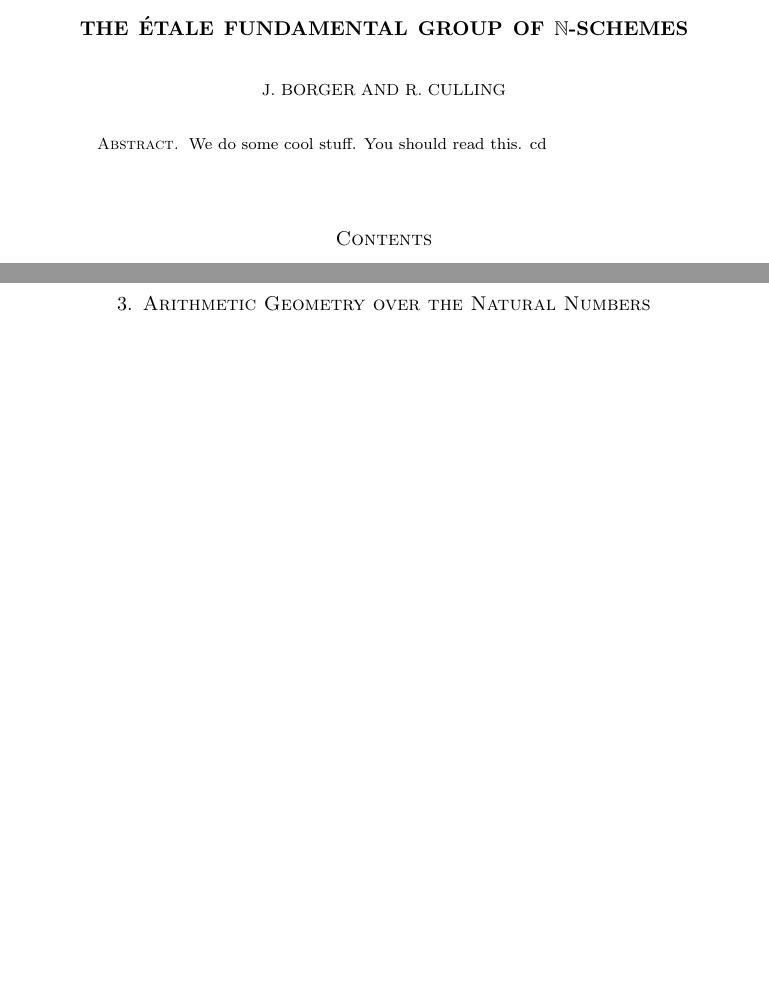
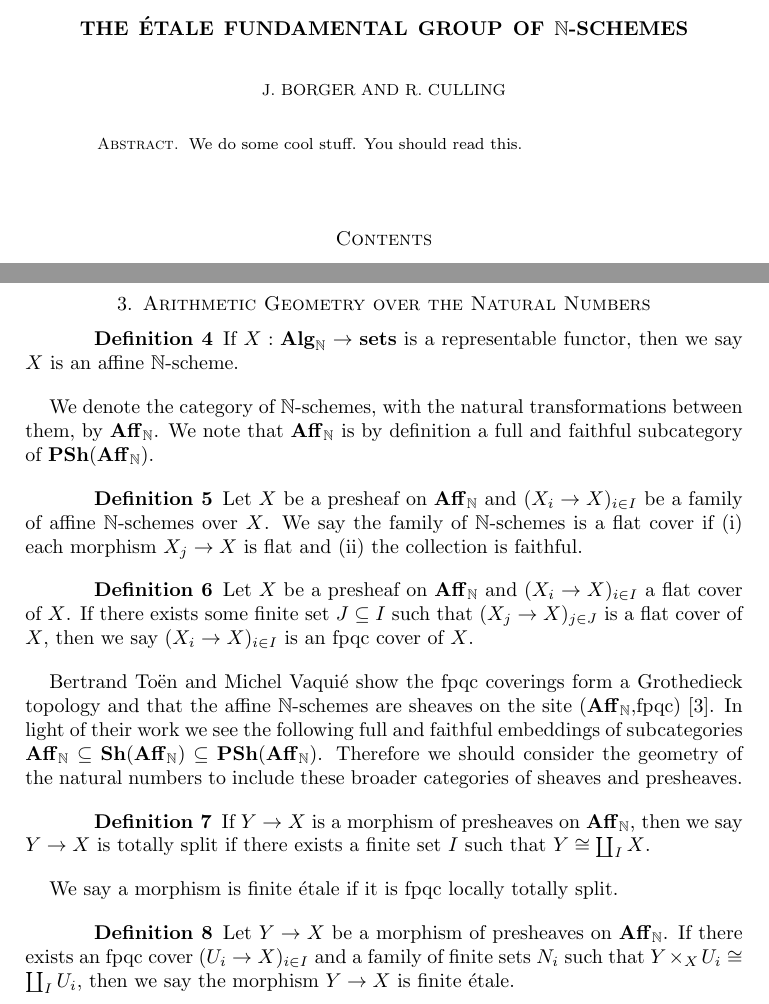
Before and after one commit to epicurithmetic/galois, a LaTeX paper (etale.tex, which reads algebraPaper.sty): two parts of pages 1 and 5 of 10, joined at a grey line, cut so that both start at the same text, the shorter picture padded with empty space. Compiled offline with pdfLaTeX.

Commit message:
Some writing in the geometry section.

```diff
--- a/algebraPaper.sty
+++ b/algebraPaper.sty
@@ -63,6 +63,8 @@
 \newcommand{\fex}{{\bf FEt}_{X}}
 \newcommand{\catset}{{\bf sets}}
 \newcommand{\alg}{{\bf Alg}}
+\newcommand{\pre}{{\bf PSh}}
+\newcommand{\shf}{{\bf Sh}}
 
 % Groups
 \newcommand{\Aut}{\text{Aut}}
--- a/etale.tex
+++ b/etale.tex
@@ -26,7 +26,7 @@
 
 \begin{abstract}
 
-We do some cool stuff. You should read this. cd
+We do some cool stuff. You should read this.
 
 \end{abstract}
 
@@ -94,6 +94,44 @@ We denote the category of $R$-modules by $\rmod$ and the $R$-module $R$ is both
 \newpage
 \section{Arithmetic Geometry over the Natural Numbers}
 
+\begin{defn}
+If $X: \nalg \rightarrow \catset$ is a representable functor, then we say $X$ is an affine $\bn$-scheme.
+\end{defn}
+
+We denote the category of $\bn$-schemes, with the natural transformations between them, by $\naff$. We note that $\naff$ is by definition a full and faithful subcategory of $\pre(\naff)$.
+
+\begin{defn}
+Let $X$ be a presheaf on $\naff$ and $(X_{i} \rightarrow X)_{i\in I}$ be a family of affine $\bn$-schemes over $X$. We say the family of $\bn$-schemes is a flat cover if (i) each morphism $X_{j}\rightarrow X$ is flat and (ii) the collection is faithful.
+\end{defn}
+
+\begin{defn}
+Let $X$ be a presheaf on $\naff$ and $(X_{i}\rightarrow X)_{i \in I}$ a flat cover of $X$. If there exists some finite set $J \subseteq I$ such that $(X_{j}\rightarrow X)_{j\in J}$ is a flat cover of $X$, then we say $(X_{i}\rightarrow X)_{i \in I}$ is an fpqc cover of $X$.
+\end{defn}
+
+Bertrand To{\"e}n and Michel Vaqui{\'e} show the fpqc coverings form a Grothedieck topology and that the affine $\bn$-schemes are sheaves on the site ($\naff$,fpqc) \cite{toenvaquie}. In light of their work we see the following full and faithful embeddings of subcategories $\naff \subseteq \shf(\naff) \subseteq \pre(\naff)$. Therefore we should consider the geometry of the natural numbers to include these broader categories of sheaves and presheaves.
+
+\begin{defn}
+If $Y \rightarrow X$ is a morphism of presheaves on $\naff$, then we say $Y \rightarrow X$ is totally split if there exists a finite set $I$ such that $Y \cong \coprod_{I}X$.
+\end{defn}
+
+We say a morphism is finite \'{e}tale if it is fpqc locally totally split.
+
+\begin{defn}
+Let $Y \rightarrow X$ be a morphism of presheaves on $\naff$. If there exists an fpqc cover $(U_{i}\rightarrow X)_{i\in I}$ and a family of finite sets $N_{i}$ such that $Y \times_{X} U_{i} \cong \coprod_{I} U_{i}$, then we say the morphism $Y \rightarrow X$ is finite \'{e}tale.
+\end{defn}
+
+
+
+
+
+
+
+
+
+
+
+
+
 \newpage
 \section{Galois Category of Finite \'{E}tale Morphisms}
 
```
Also changed, not shown: etale.pdf, 3 other files.
